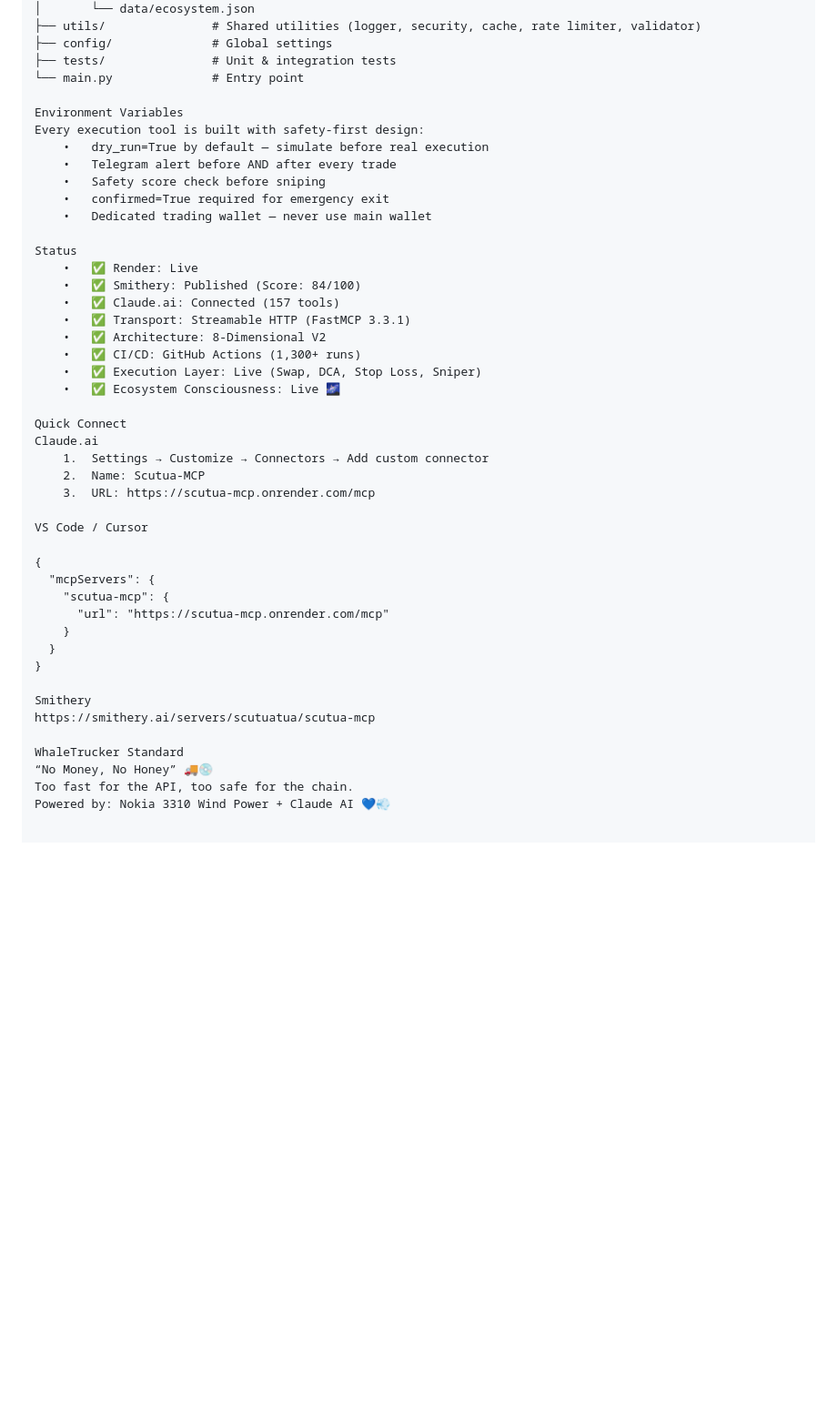
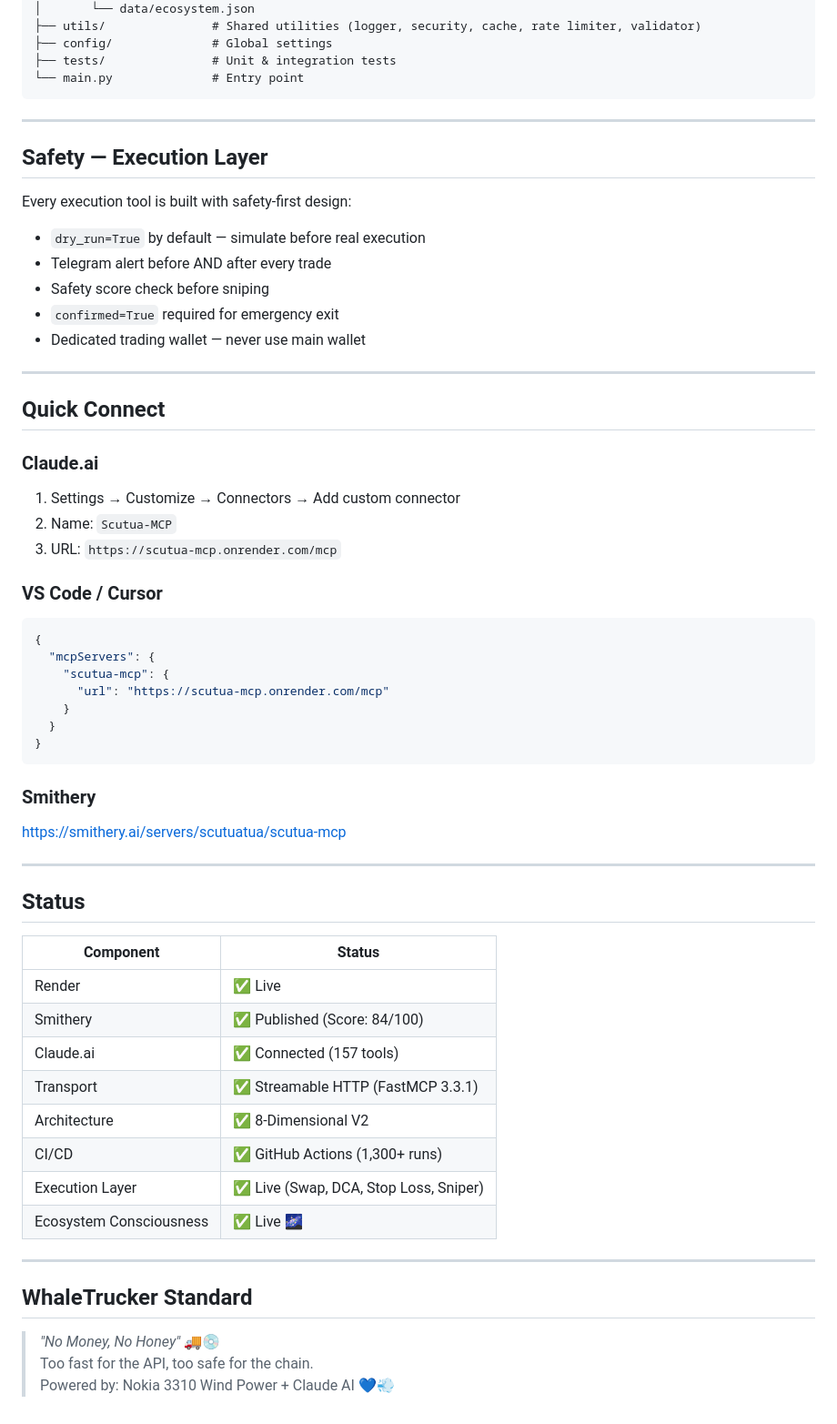
Before and after one commit to scutuatua-crypto/scutua-mcp, a Markdown page: README.md, the part around one of its changes. Shown at 91% size. Drawn GitHub-style; blank space fills up the shorter version.

````diff
--- a/README.md
+++ b/README.md
@@ -86,33 +104,33 @@ src/
 ├── config/              # Global settings
 ├── tests/               # Unit & integration tests
 └── main.py              # Entry point
+```
 
-Environment Variables
+---
+
+## Safety — Execution Layer
+
 Every execution tool is built with safety-first design:
-	•	dry_run=True by default — simulate before real execution
-	•	Telegram alert before AND after every trade
-	•	Safety score check before sniping
-	•	confirmed=True required for emergency exit
-	•	Dedicated trading wallet — never use main wallet
 
-Status
-	•	✅ Render: Live
-	•	✅ Smithery: Published (Score: 84/100)
-	•	✅ Claude.ai: Connected (157 tools)
-	•	✅ Transport: Streamable HTTP (FastMCP 3.3.1)
-	•	✅ Architecture: 8-Dimensional V2
-	•	✅ CI/CD: GitHub Actions (1,300+ runs)
-	•	✅ Execution Layer: Live (Swap, DCA, Stop Loss, Sniper)
-	•	✅ Ecosystem Consciousness: Live 🌌
+- `dry_run=True` by default — simulate before real execution
+- Telegram alert before AND after every trade
+- Safety score check before sniping
+- `confirmed=True` required for emergency exit
+- Dedicated trading wallet — never use main wallet
 
-Quick Connect
-Claude.ai
-	1.	Settings → Customize → Connectors → Add custom connector
-	2.	Name: Scutua-MCP
-	3.	URL: https://scutua-mcp.onrender.com/mcp
+---
 
-VS Code / Cursor
+## Quick Connect
 
+### Claude.ai
+
+1. Settings → Customize → Connectors → Add custom connector
+2. Name: `Scutua-MCP`
+3. URL: `https://scutua-mcp.onrender.com/mcp`
+
+### VS Code / Cursor
+
+```json
 {
   "mcpServers": {
     "scutua-mcp": {
@@ -120,11 +138,31 @@ VS Code / Cursor
     }
   }
 }
+```
 
-Smithery
-https://smithery.ai/servers/scutuatua/scutua-mcp
+### Smithery
 
-WhaleTrucker Standard
-“No Money, No Honey” 🚚💿
-Too fast for the API, too safe for the chain.
-Powered by: Nokia 3310 Wind Power + Claude AI 💙💨
+[https://smithery.ai/servers/scutuatua/scutua-mcp](https://smithery.ai/servers/scutuatua/scutua-mcp)
+
+---
+
+## Status
+
+| Component | Status |
+|-----------|--------|
+| Render | ✅ Live |
+| Smithery | ✅ Published (Score: 84/100) |
+| Claude.ai | ✅ Connected (157 tools) |
+| Transport | ✅ Streamable HTTP (FastMCP 3.3.1) |
+| Architecture | ✅ 8-Dimensional V2 |
+| CI/CD | ✅ GitHub Actions (1,300+ runs) |
+| Execution Layer | ✅ Live (Swap, DCA, Stop Loss, Sniper) |
+| Ecosystem Consciousness | ✅ Live 🌌 |
+
+---
+
+## WhaleTrucker Standard
+
+> *"No Money, No Honey"* 🚚💿
+> Too fast for the API, too safe for the chain.
+> Powered by: Nokia 3310 Wind Power + Claude AI 💙💨
````
Also changed, not shown: other parts of README.md (+20 -2 lines).
